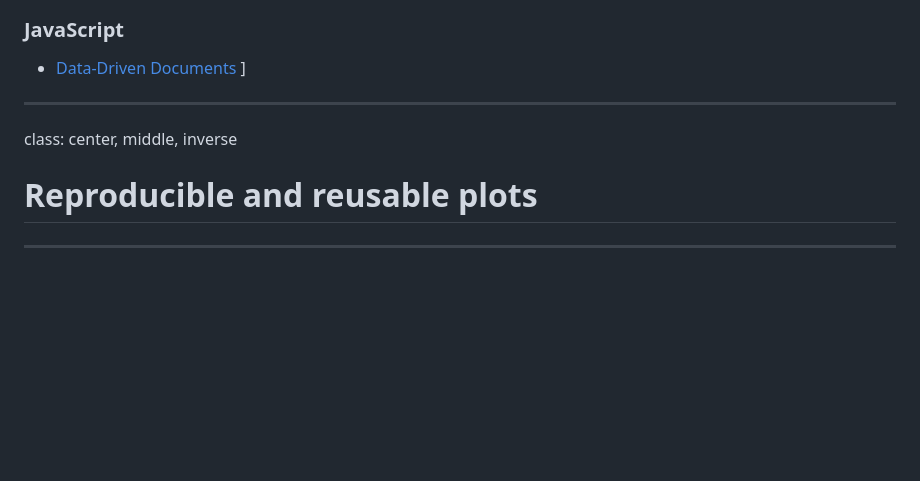
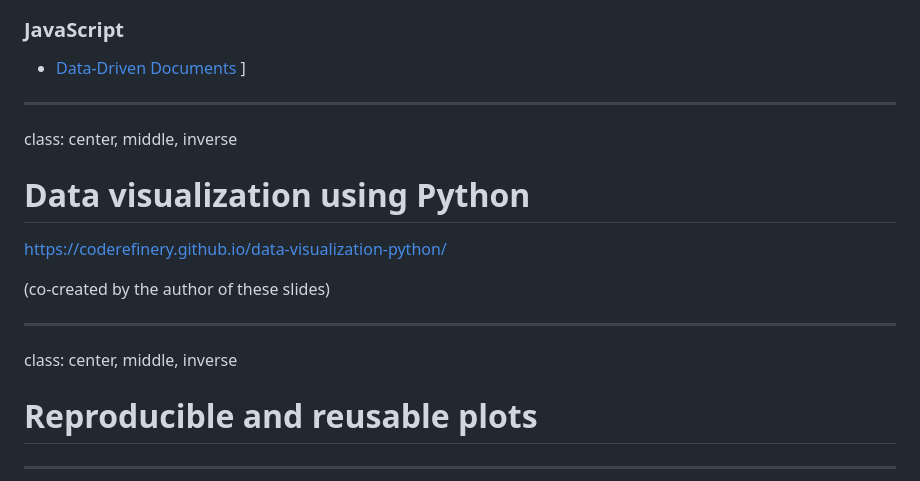
Before and after one commit to bast/data-visualization, a Markdown page: slides.md, the part around the change. Rendered like a GitHub page; blank space fills up the shorter version.

Commit message:
add one slide

```diff
--- a/slides.md
+++ b/slides.md
@@ -856,6 +856,16 @@ Two main families: procedural (e.g. Matplotlib) and declarative.
 
 class: center, middle, inverse
 
+# Data visualization using Python
+
+https://coderefinery.github.io/data-visualization-python/
+
+(co-created by the author of these slides)
+
+---
+
+class: center, middle, inverse
+
 # Reproducible and reusable plots
 
 ---
```
